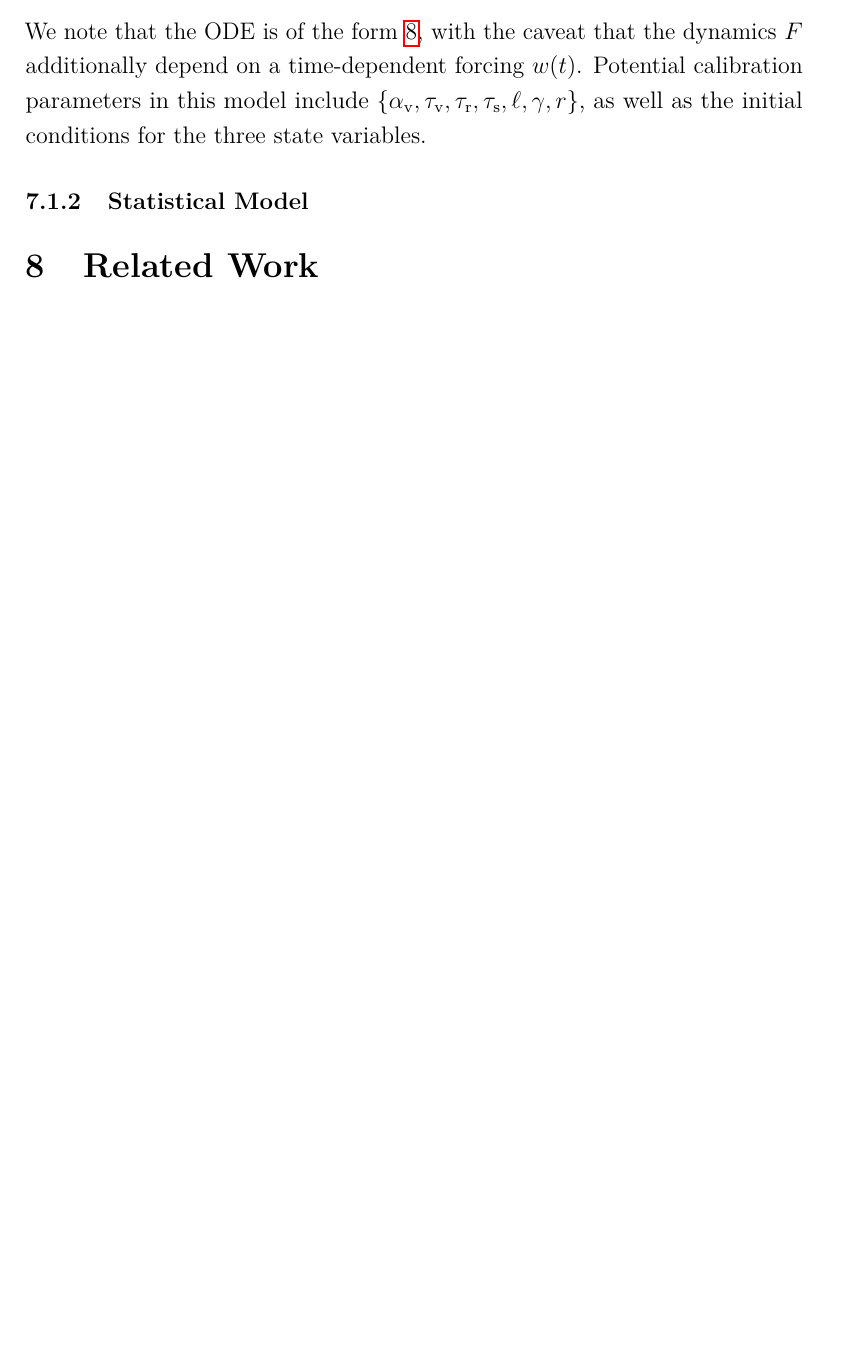
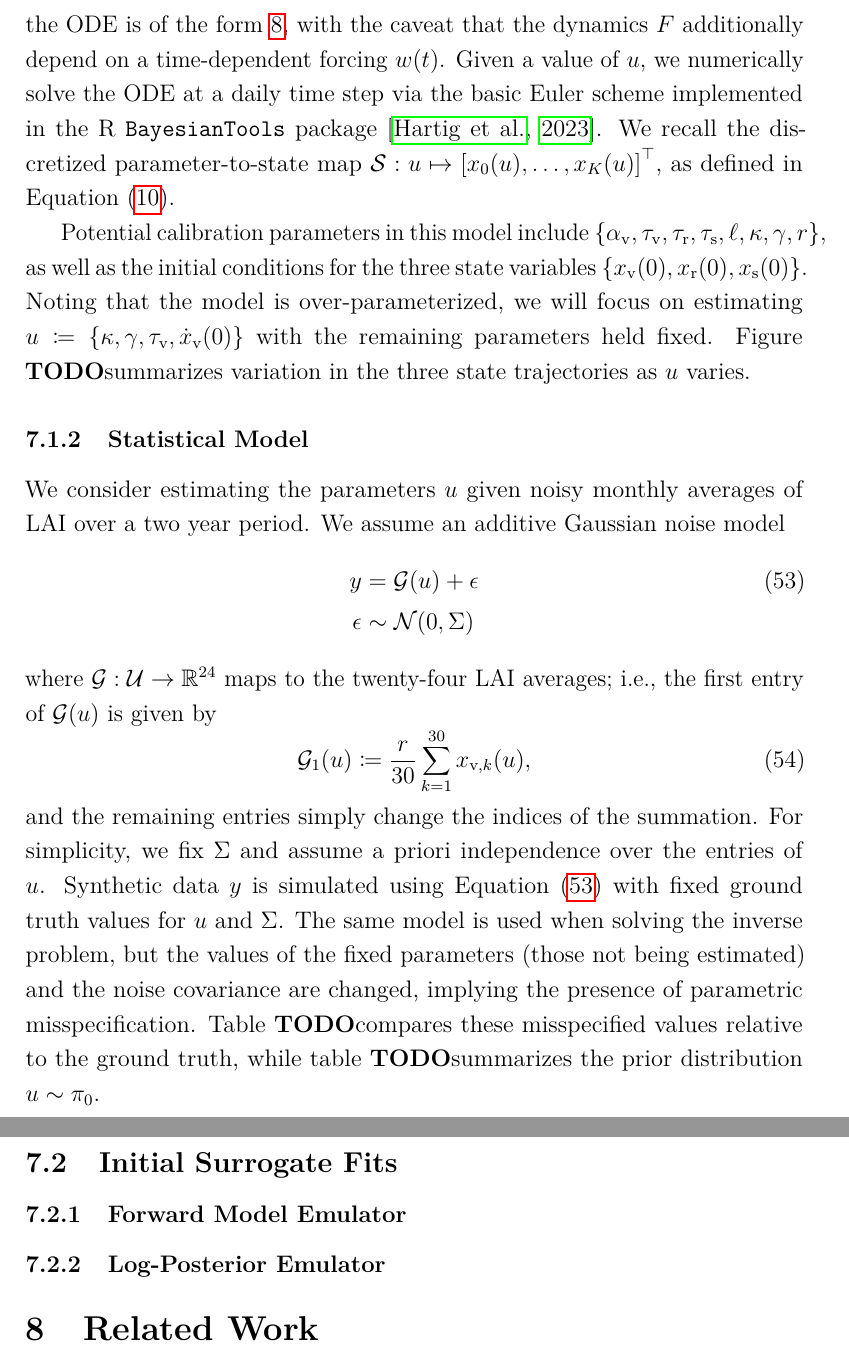
Before and after one commit to arob5/Bayesian-inference-with-surrogates, a LaTeX document (papers/prob_surrogates_review.tex): part of page 43 of 60 before the commit and two parts of pages 46 and 47 of 79 after it, the two joined at a grey line, cut so that both start at the same text, the shorter picture padded with empty space. Compiled offline with pdfLaTeX.

Commit message:
Progress on numerical case study section.

```diff
--- a/papers/prob_surrogates_review.tex
+++ b/papers/prob_surrogates_review.tex
@@ -1536,3 +1530,0 @@ Net Primary Productivity (NPP; \textrm{kg C/$m^2$/day}),
-We note that the ODE is of the form \ref{ode_ivp}, with the caveat that the dynamics $\odeRHS$ additionally depend on a
-time-dependent forcing $\forcing(\Time)$. Potential calibration parameters in this model include
-$\{\alphaV, \tauV, \tauR, \tauS, \LUE, \fracRespiration, \LAR\}$, as well as the initial conditions for the three state variables.
@@ -1539,5 +1535,41 @@ $\{\alphaV, \tauV, \tauR, \tauS, \LUE, \fracRespiration, \LAR\}$, as well as the
+Note that the ODE is of the form \ref{ode_ivp}, with the caveat that the dynamics $\odeRHS$ additionally depend on a
+time-dependent forcing $\forcing(\Time)$. Given a value of $\Par$, we numerically solve the ODE at a daily time step
+via the basic Euler scheme implemented in the R \verb+BayesianTools+ package \citep{vsem}. We recall the discretized
+parameter-to-state map
+$\solutionOp: \Par \mapsto \left[\indexTime[0]{\state}(\Par), \dots, \indexTime[\NTimeStep]{\state}(\Par) \right]^\top$,
+as defined in \Cref{eq:ode-solution-op}.
+
+Potential calibration parameters in this model include
+$\{\alphaV, \tauV, \tauR, \tauS, \LUE, \KEXT, \fracRespiration, \LAR\}$, as well as the initial conditions for the three state
+variables $\{\stateV(0), \stateR(0), \stateS(0)\}$.
+Noting that the model is over-parameterized, we will focus on estimating
+$\Par \Def \{\KEXT, \fracRespiration, \tauV, \dstateV(0)\}$ with the remaining parameters held fixed. Figure \todo summarizes
+variation in the three state trajectories as $\Par$ varies.
 
 \subsubsection{Statistical Model}
+We consider estimating the parameters $\Par$ given noisy monthly averages of LAI over a two year period.
+We assume an additive Gaussian noise model
+\begin{align}
+\obs &= \fwd(\Par) + \noise \label{eq:vsem-inv-prob} \\
+\noise &\sim \Gaussian(0, \likPar) \nonumber
+\end{align}
+where $\fwd: \parSpace \to \R^{24}$ maps to the twenty-four LAI averages; i.e., the first entry of $\fwd(\Par)$
+is given by
+\begin{equation}
+\fwd_{1}(\Par) \Def \frac{\LAR}{30} \sum_{\timeIndex=1}^{30} \state_{\textrm{v},\timeIndex}(\Par),
+\end{equation}
+and the remaining entries simply change the indices of the summation. For simplicity, we fix $\likPar$
+and assume a priori independence over the entries of $\Par$. Synthetic data $\obs$ is simulated
+using \Cref{eq:vsem-inv-prob} with fixed ground truth values for $\Par$ and $\likPar$. The same
+model is used when solving the inverse problem, but the values of the fixed parameters (those not
+being estimated) and the noise covariance are changed, implying the presence of parametric misspecification.
+Table \todo compares these misspecified values relative to the ground truth, while
+table \todo summarizes the prior distribution $\Par \sim \priorDens$.
+
+\subsection{Initial Surrogate Fits}
+
+\subsubsection{Forward Model Emulator}
+\subsubsection{Log-Posterior Emulator}
 
 
 \section{Related Work} \label{sec:related-work}
```
Also changed, not shown: papers/prob_surrogates_bayes.bib (renamed from prob_surrogates_bayes.bib, +14 -0 lines), papers/prob_surrogates_review.tex (27 more changed lines).
